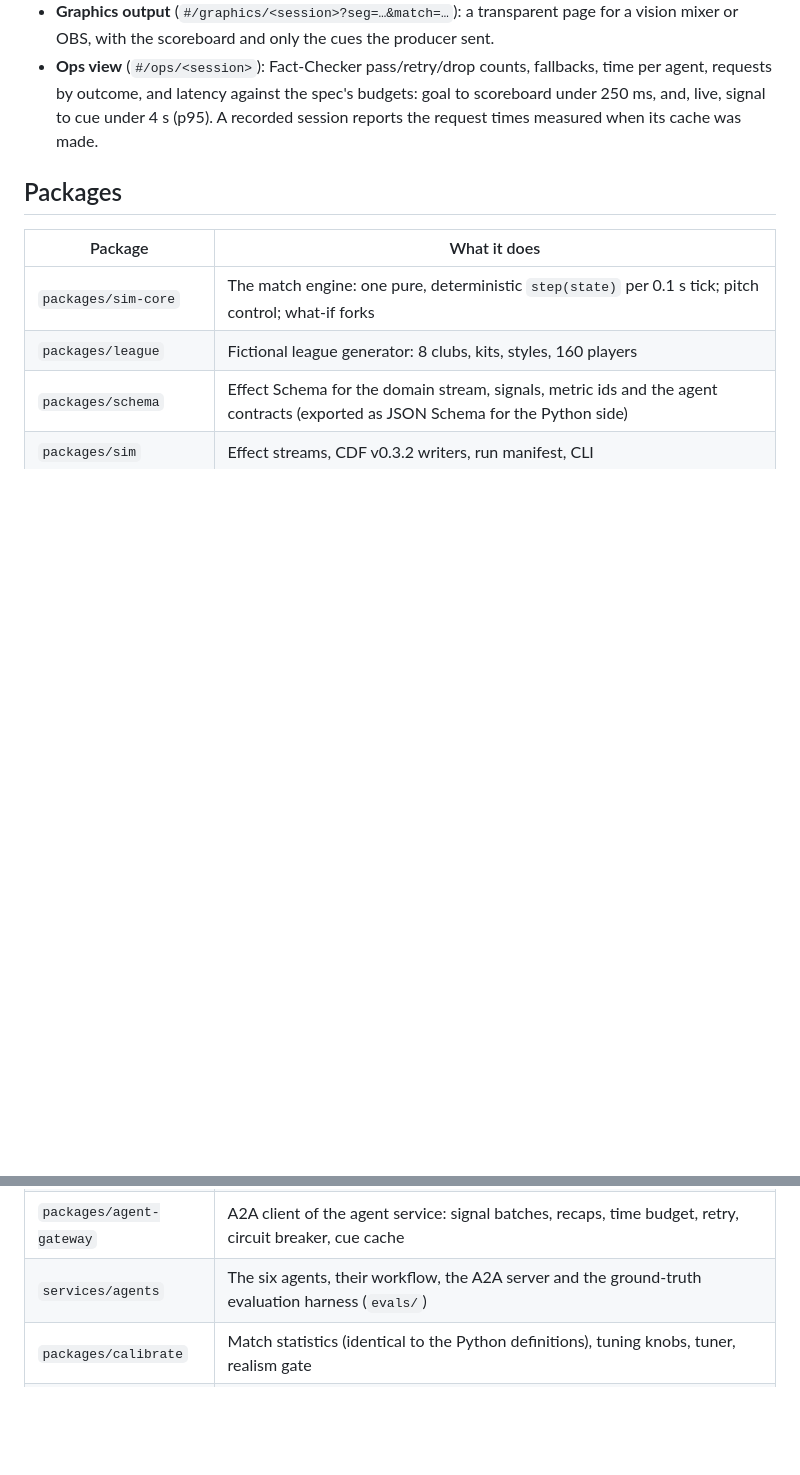
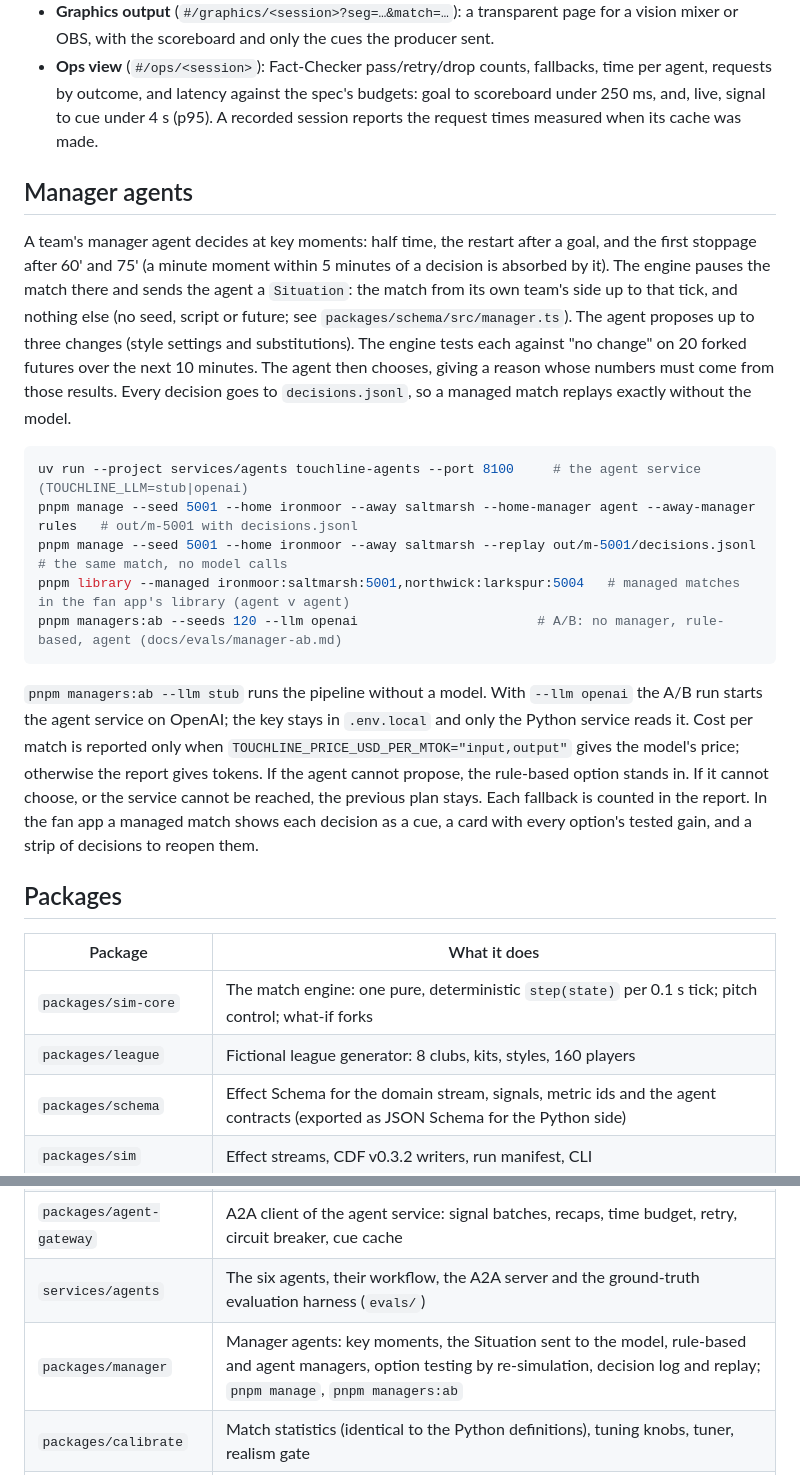
Before and after one commit to jhutan-acko/touchline, a Markdown page: README.md, 2 parts joined by grey strips. Drawn GitHub-style; blank space fills up the shorter version.

Commit message:
docs: manager agents in the README (commands, what the model sees, fallbacks, cost) and the Plan 4b roadmap row
Co-Authored-By: Claude Opus 5.5 <noreply@anthropic.com>

````diff
--- a/README.md
+++ b/README.md
@@ -109,6 +109,20 @@ Each session in the fan app links to three more pages, each in its own tab:
 - **Graphics output** (`#/graphics/<session>?seg=…&match=…`): a transparent page for a vision mixer or OBS, with the scoreboard and only the cues the producer sent.
 - **Ops view** (`#/ops/<session>`): Fact-Checker pass/retry/drop counts, fallbacks, time per agent, requests by outcome, and latency against the spec's budgets: goal to scoreboard under 250 ms, and, live, signal to cue under 4 s (p95). A recorded session reports the request times measured when its cache was made.
 
+## Manager agents
+
+A team's manager agent decides at key moments: half time, the restart after a goal, and the first stoppage after 60' and 75' (a minute moment within 5 minutes of a decision is absorbed by it). The engine pauses the match there and sends the agent a `Situation`: the match from its own team's side up to that tick, and nothing else (no seed, script or future; see `packages/schema/src/manager.ts`). The agent proposes up to three changes (style settings and substitutions). The engine tests each against "no change" on 20 forked futures over the next 10 minutes. The agent then chooses, giving a reason whose numbers must come from those results. Every decision goes to `decisions.jsonl`, so a managed match replays exactly without the model.
+
+```bash
+uv run --project services/agents touchline-agents --port 8100     # the agent service (TOUCHLINE_LLM=stub|openai)
+pnpm manage --seed 5001 --home ironmoor --away saltmarsh --home-manager agent --away-manager rules   # out/m-5001 with decisions.jsonl
+pnpm manage --seed 5001 --home ironmoor --away saltmarsh --replay out/m-5001/decisions.jsonl       # the same match, no model calls
+pnpm library --managed ironmoor:saltmarsh:5001,northwick:larkspur:5004   # managed matches in the fan app's library (agent v agent)
+pnpm managers:ab --seeds 120 --llm openai                       # A/B: no manager, rule-based, agent (docs/evals/manager-ab.md)
+```
+
+`pnpm managers:ab --llm stub` runs the pipeline without a model. With `--llm openai` the A/B run starts the agent service on OpenAI; the key stays in `.env.local` and only the Python service reads it. Cost per match is reported only when `TOUCHLINE_PRICE_USD_PER_MTOK="input,output"` gives the model's price; otherwise the report gives tokens. If the agent cannot propose, the rule-based option stands in. If it cannot choose, or the service cannot be reached, the previous plan stays. Each fallback is counted in the report. In the fan app a managed match shows each decision as a cue, a card with every option's tested gain, and a strip of decisions to reopen them.
+
 ## Packages
 
 | Package | What it does |
@@ -125,6 +139,7 @@ Each session in the fan app links to three more pages, each in its own tab:
 | `apps/web` | The fan app (React, Vite, Tailwind): pitch, overlays, profiles, "Why?" drawer, recaps, split screen; the studio console, graphics output and ops view |
 | `packages/agent-gateway` | A2A client of the agent service: signal batches, recaps, time budget, retry, circuit breaker, cue cache |
 | `services/agents` | The six agents, their workflow, the A2A server and the ground-truth evaluation harness (`evals/`) |
+| `packages/manager` | Manager agents: key moments, the Situation sent to the model, rule-based and agent managers, option testing by re-simulation, decision log and replay; `pnpm manage`, `pnpm managers:ab` |
 | `packages/calibrate` | Match statistics (identical to the Python definitions), tuning knobs, tuner, realism gate |
 | `python/analytics` | CDF validation, IDSSE download, real-match targets, realism report, stats-model fitting |
 
````
Also changed, not shown: 1 other file.
